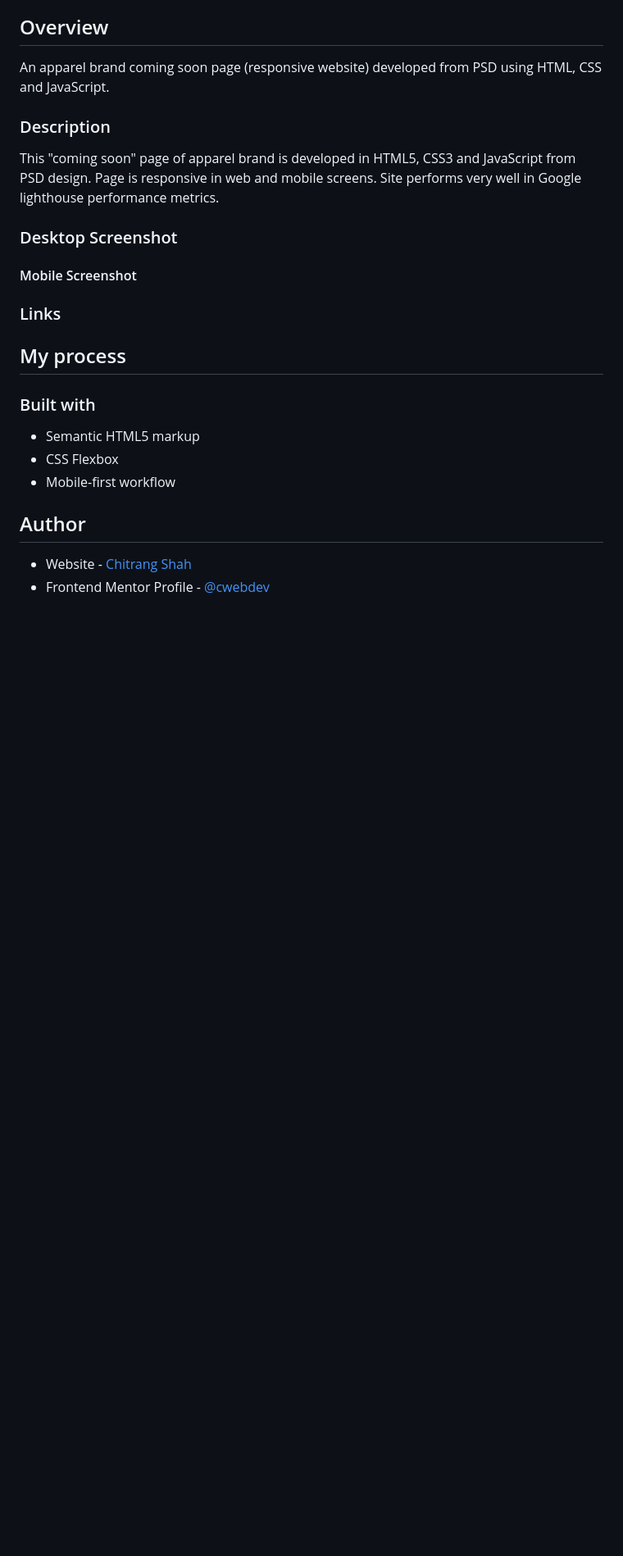
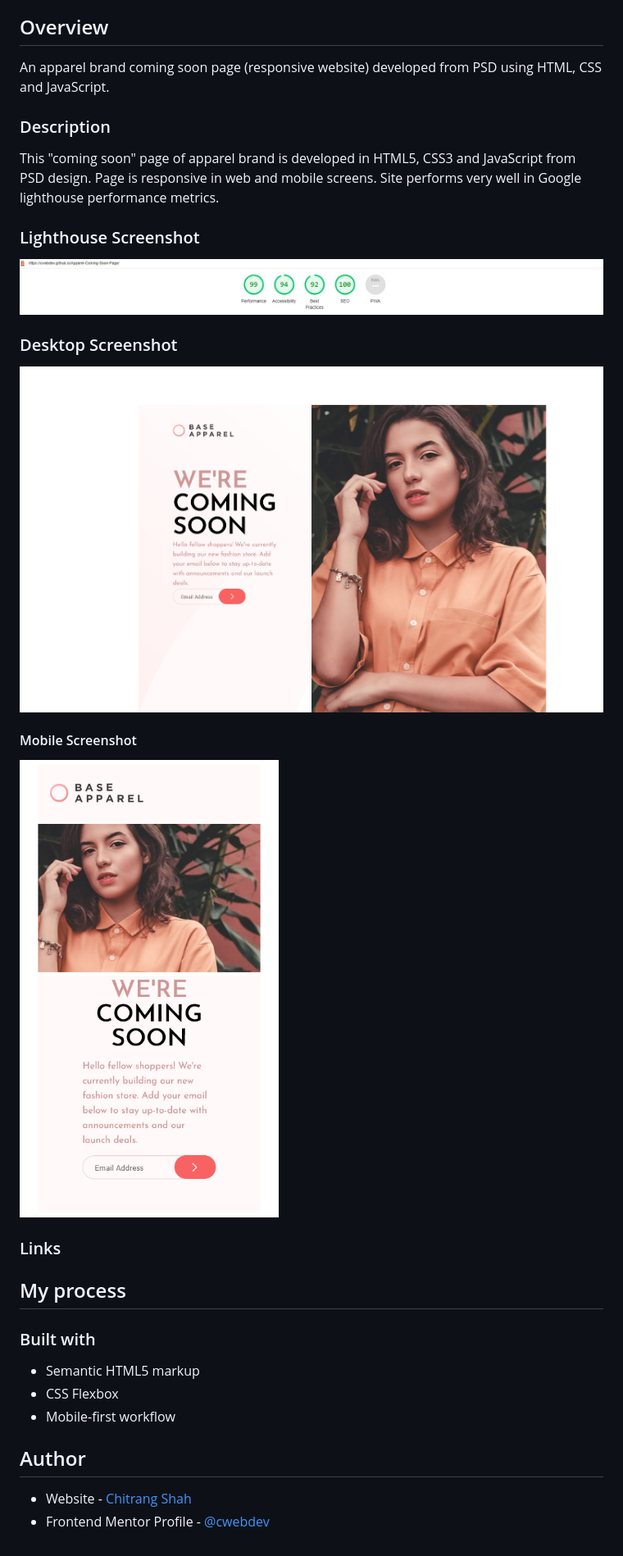
Before and after one commit to cwebdev/Apparel-Coming-Soon-Page, a Markdown page: README.md, the part around the change. Shown: that part at 82% size. Rendered like a GitHub page; pictures changed too: Desktop_Screenshot.png (added), Lighthouse_Screenshot.jpg (added), Mobile_Screenshot.png (added); blank space fills up the shorter version.

Commit message:
Adding screenshots

```diff
--- a/README.md
+++ b/README.md
@@ -22,9 +22,17 @@ An apparel brand coming soon page (responsive website) developed from PSD using
 
 This "coming soon" page of apparel brand is developed in HTML5, CSS3 and JavaScript from PSD design. Page is responsive in web and mobile screens. Site performs very well in Google lighthouse performance metrics.
 
+### Lighthouse Screenshot
+
+![](./Lighthouse_Screenshot.jpg)
+
 ### Desktop Screenshot
 
+![](./Desktop_Screenshot.png)
+
 #### Mobile Screenshot
+
+![](./Mobile_Screenshot.png)
 
 ### Links
 
```
